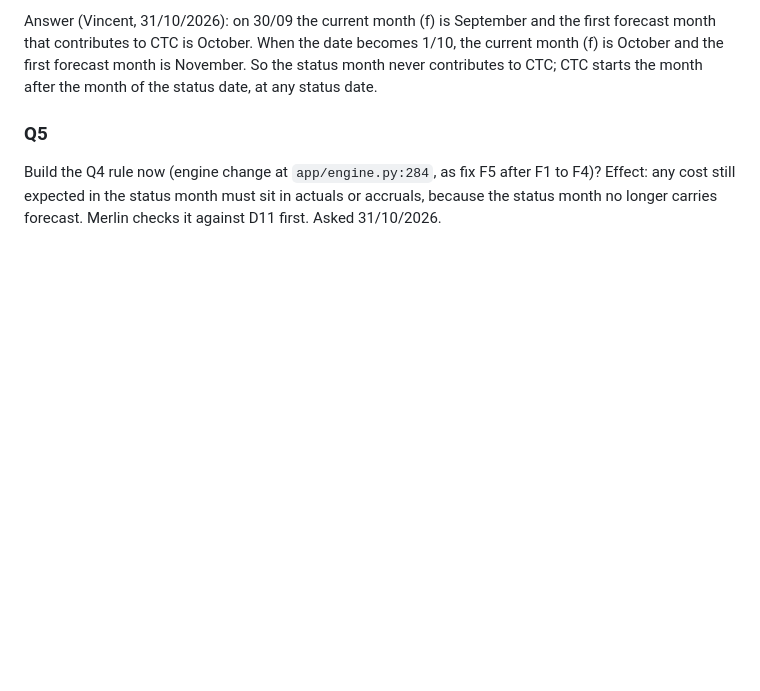
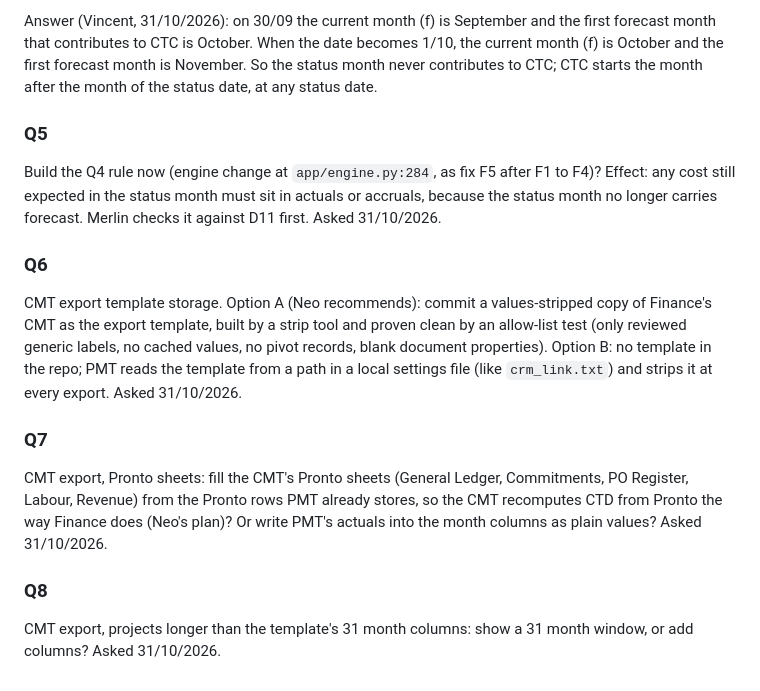
Before and after one commit to vdew1990/PMT, a Markdown page: docs/open-questions.md, the part around the change. Drawn GitHub-style; blank space fills up the shorter version.

Commit message:
Add CMT export questions Q6 to Q8
Co-Authored-By: Claude Opus 5.5 <noreply@anthropic.com>
Claude-Session: https://claude.ai/code/session_013jLTaVL9jGCtsSw7gCtpoc

```diff
--- a/docs/open-questions.md
+++ b/docs/open-questions.md
@@ -54,3 +54,21 @@ So the status month never contributes to CTC; CTC starts the month after the mon
 Build the Q4 rule now (engine change at `app/engine.py:284`, as fix F5 after F1 to F4)? Effect: any cost still
 expected in the status month must sit in actuals or accruals, because the status month no longer carries forecast.
 Merlin checks it against D11 first. Asked 31/10/2026.
+
+### Q6
+
+CMT export template storage. Option A (Neo recommends): commit a values-stripped copy of Finance's CMT as the export
+template, built by a strip tool and proven clean by an allow-list test (only reviewed generic labels, no cached
+values, no pivot records, blank document properties). Option B: no template in the repo; PMT reads the template from
+a path in a local settings file (like `crm_link.txt`) and strips it at every export. Asked 31/10/2026.
+
+### Q7
+
+CMT export, Pronto sheets: fill the CMT's Pronto sheets (General Ledger, Commitments, PO Register, Labour, Revenue)
+from the Pronto rows PMT already stores, so the CMT recomputes CTD from Pronto the way Finance does (Neo's plan)? Or
+write PMT's actuals into the month columns as plain values? Asked 31/10/2026.
+
+### Q8
+
+CMT export, projects longer than the template's 31 month columns: show a 31 month window, or add columns?
+Asked 31/10/2026.
```
